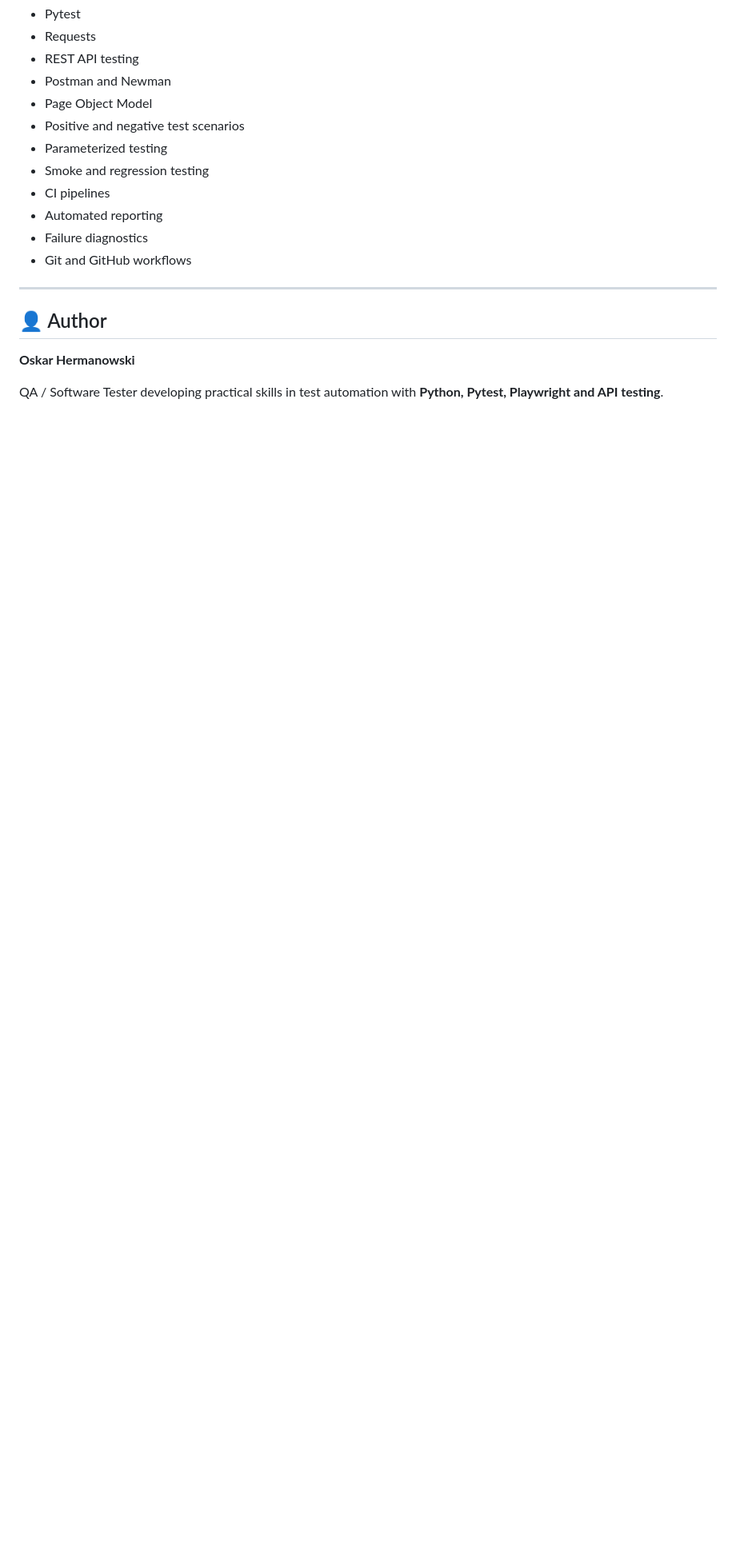
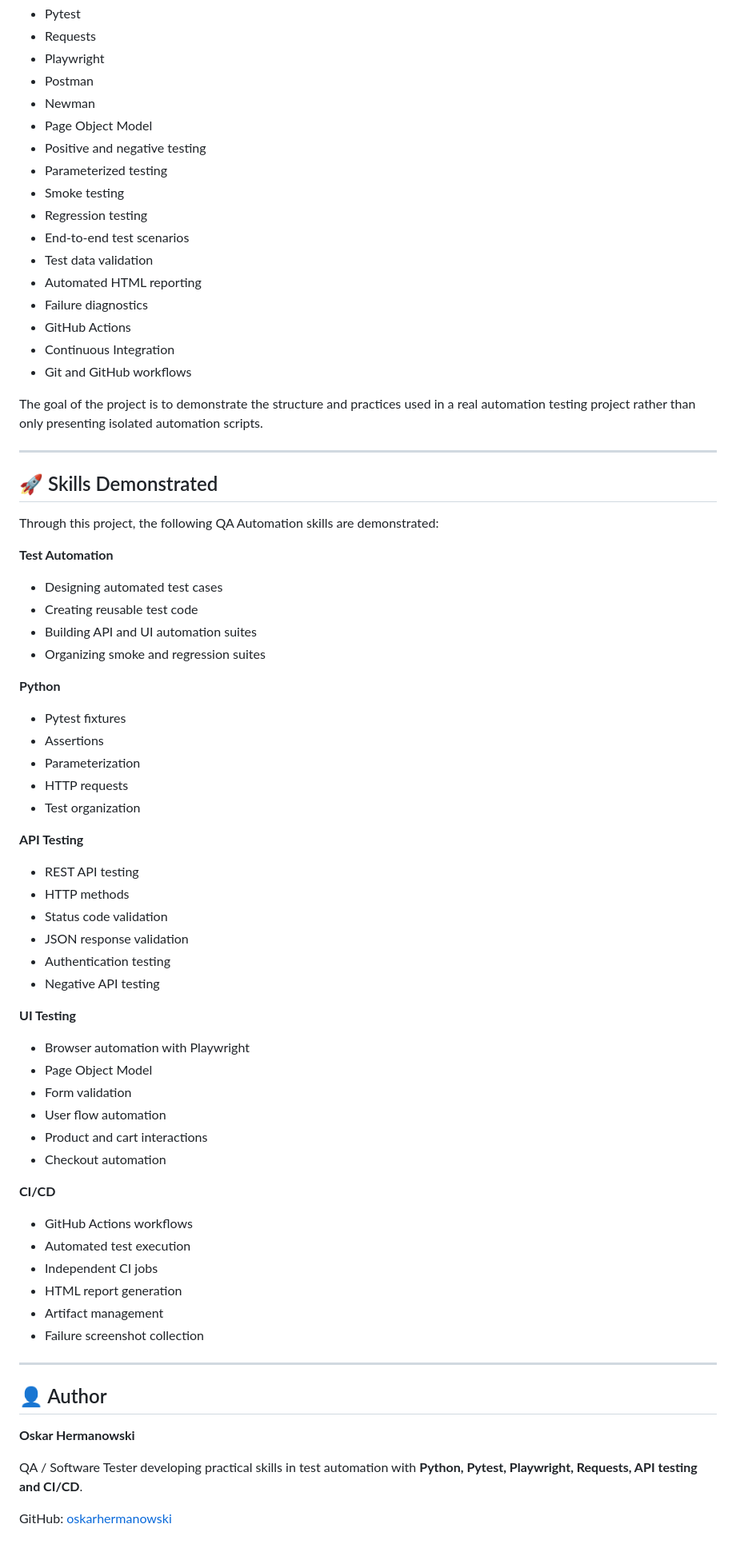
Before and after one commit to oskarhermanowski/ecommerce-qa-automation, a Markdown page: README.md, the part around one of its changes. Shown at 80% size. Rendered like a GitHub page; blank space fills up the shorter version.

```diff
--- a/README.md
+++ b/README.md
@@ -493,15 +629,65 @@ This project was created as a **QA Automation portfolio project** to demonstrate
 - Pytest
 - Requests
+- Playwright
+- Postman
+- Newman
+- Page Object Model
+- Positive and negative testing
+- Parameterized testing
+- Smoke testing
+- Regression testing
+- End-to-end test scenarios
+- Test data validation
+- Automated HTML reporting
+- Failure diagnostics
+- GitHub Actions
+- Continuous Integration
+- Git and GitHub workflows
+
+The goal of the project is to demonstrate the structure and practices used in a real automation testing project rather than only presenting isolated automation scripts.
+
+---
+
+## 🚀 Skills Demonstrated
+
+Through this project, the following QA Automation skills are demonstrated:
+
+**Test Automation**
+- Designing automated test cases
+- Creating reusable test code
+- Building API and UI automation suites
+- Organizing smoke and regression suites
+
+**Python**
+- Pytest fixtures
+- Assertions
+- Parameterization
+- HTTP requests
+- Test organization
+
+**API Testing**
 - REST API testing
-- Postman and Newman
+- HTTP methods
+- Status code validation
+- JSON response validation
+- Authentication testing
+- Negative API testing
+
+**UI Testing**
+- Browser automation with Playwright
 - Page Object Model
-- Positive and negative test scenarios
-- Parameterized testing
-- Smoke and regression testing
-- CI pipelines
-- Automated reporting
-- Failure diagnostics
-- Git and GitHub workflows
+- Form validation
+- User flow automation
+- Product and cart interactions
+- Checkout automation
+
+**CI/CD**
+- GitHub Actions workflows
+- Automated test execution
+- Independent CI jobs
+- HTML report generation
+- Artifact management
+- Failure screenshot collection
 
 ---
 
@@ -509,4 +695,6 @@ This project was created as a **QA Automation portfolio project** to demonstrate
 
 **Oskar Hermanowski**
 
-QA / Software Tester developing practical skills in test automation with **Python, Pytest, Playwright and API testing**.
+QA / Software Tester developing practical skills in test automation with **Python, Pytest, Playwright, Requests, API testing and CI/CD**.
+
+GitHub: [oskarhermanowski](https://github.com/oskarhermanowski)
```
Also changed, not shown: other parts of README.md (+266 -130 lines).
